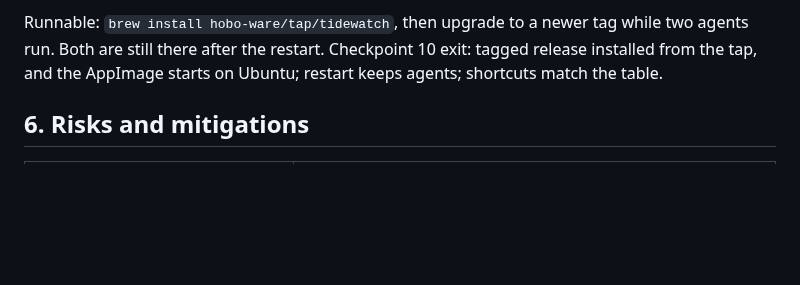
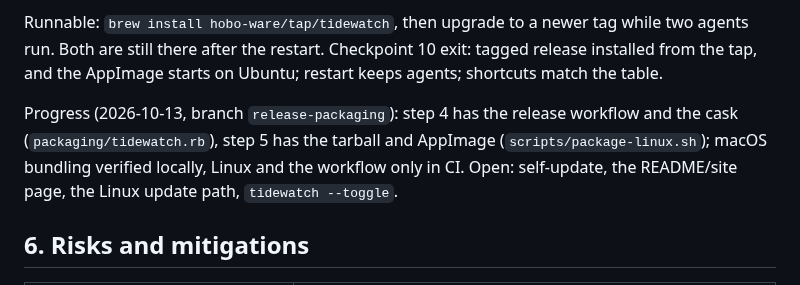
Before and after one commit to Hobo-Ware/tidewatch, a Markdown page: PLAN.md, the part around one of its changes. Drawn GitHub-style; blank space fills up the shorter version.

Commit message:
docs: ledger entry and Phase 10 release progress and deviations

```diff
--- a/PLAN.md
+++ b/PLAN.md
@@ -527,6 +527,8 @@ Steps:
 Runnable: `brew install hobo-ware/tap/tidewatch`, then upgrade to a newer tag while two agents run. Both are still there after the restart.
 Checkpoint 10 exit: tagged release installed from the tap, and the AppImage starts on Ubuntu; restart keeps agents; shortcuts match the table.
 
+Progress (2026-10-13, branch `release-packaging`): step 4 has the release workflow and the cask (`packaging/tidewatch.rb`), step 5 has the tarball and AppImage (`scripts/package-linux.sh`); macOS bundling verified locally, Linux and the workflow only in CI. Open: self-update, the README/site page, the Linux update path, `tidewatch --toggle`.
+
 ## 6. Risks and mitigations
 
 | Risk | Mitigation |
```
Also changed, not shown: other parts of PLAN.md (+1 -0 lines), LEDGER.md (+3 -0 lines).
